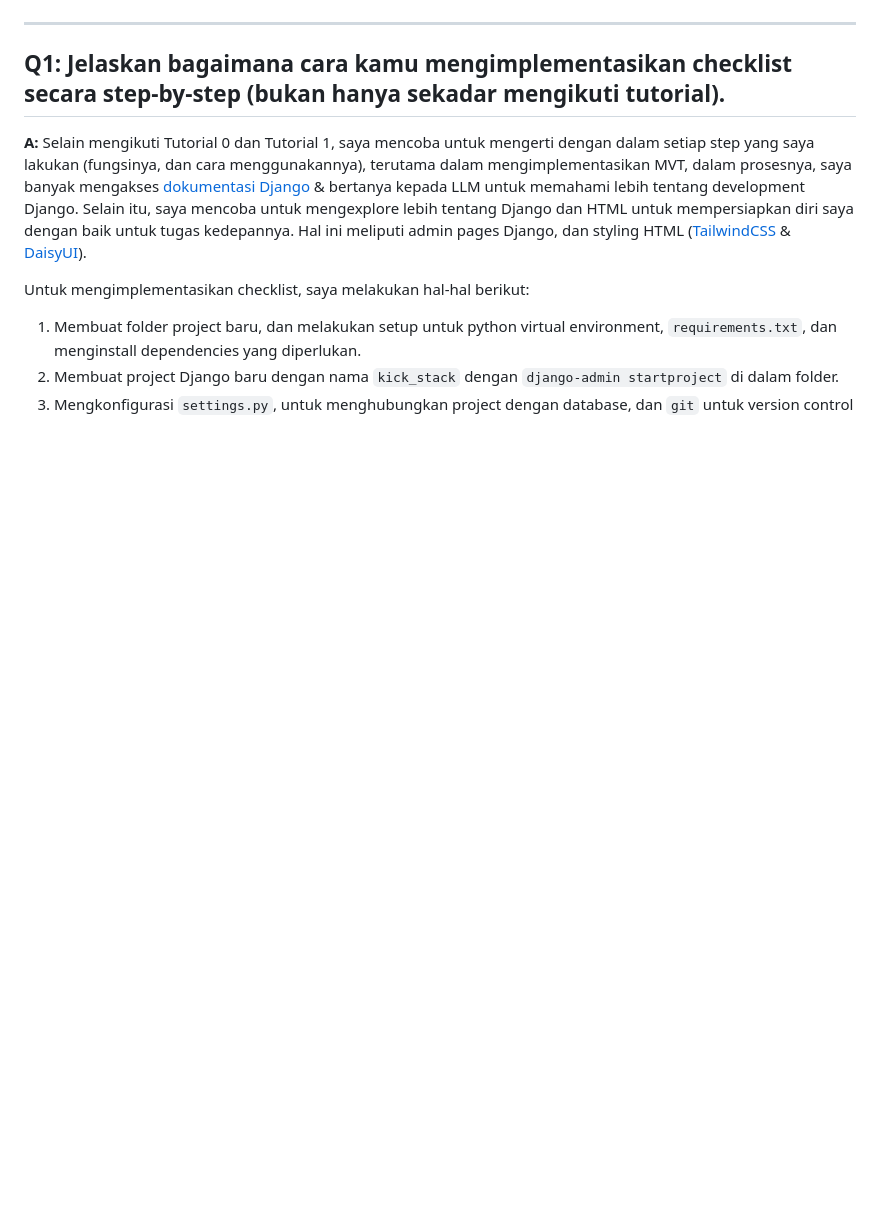
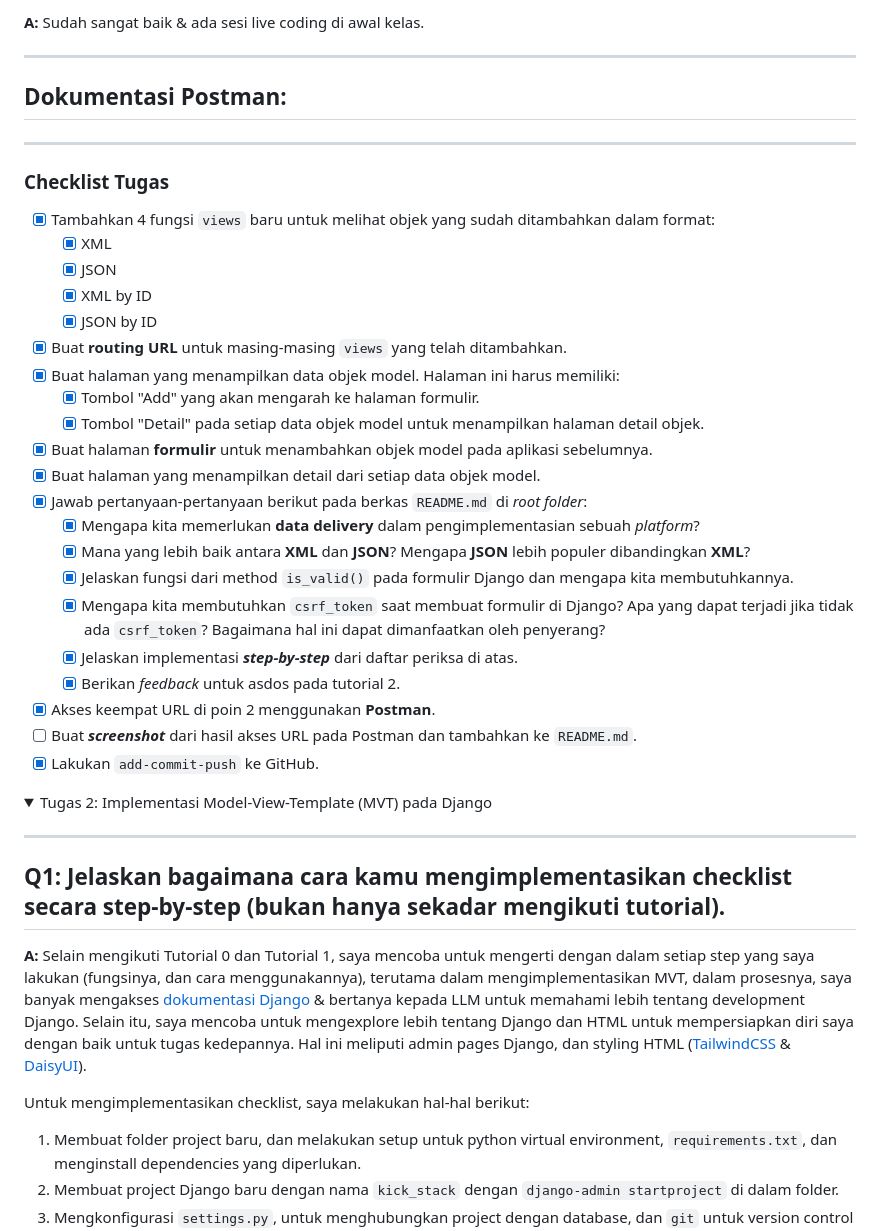
Before and after one commit to kevincornellius/kick-stack, a Markdown page: README.md, the part around one of its changes. Rendered like a GitHub page; folded sections open; blank space fills up the shorter version.

Commit message:
feat: update README.md with detailed answers for assignment questions and task checklist

```diff
--- a/README.md
+++ b/README.md
@@ -5,3 +48,38 @@
+**A:** Sudah sangat baik & ada sesi live coding di awal kelas.
+
+---
+## Dokumentasi Postman:
+
+---
+### Checklist Tugas
+
+- [X] Tambahkan 4 fungsi `views` baru untuk melihat objek yang sudah ditambahkan dalam format:
+    - [X] XML
+    - [X] JSON
+    - [X] XML by ID
+    - [X] JSON by ID
+- [X] Buat **routing URL** untuk masing-masing `views` yang telah ditambahkan.
+- [X] Buat halaman yang menampilkan data objek model. Halaman ini harus memiliki:
+    - [X] Tombol "Add" yang akan mengarah ke halaman formulir.
+    - [X] Tombol "Detail" pada setiap data objek model untuk menampilkan halaman detail objek.
+- [X] Buat halaman **formulir** untuk menambahkan objek model pada aplikasi sebelumnya.
+- [X] Buat halaman yang menampilkan detail dari setiap data objek model.
+- [X] Jawab pertanyaan-pertanyaan berikut pada berkas `README.md` di _root folder_:
+    - [X] Mengapa kita memerlukan **data delivery** dalam pengimplementasian sebuah _platform_?
+    - [X] Mana yang lebih baik antara **XML** dan **JSON**? Mengapa **JSON** lebih populer dibandingkan **XML**?
+    - [X] Jelaskan fungsi dari method `is_valid()` pada formulir Django dan mengapa kita membutuhkannya.
+    - [X] Mengapa kita membutuhkan `csrf_token` saat membuat formulir di Django? Apa yang dapat terjadi jika tidak ada `csrf_token`? Bagaimana hal ini dapat dimanfaatkan oleh penyerang?
+    - [X] Jelaskan implementasi **_step-by-step_** dari daftar periksa di atas.
+    - [X] Berikan _feedback_ untuk asdos pada tutorial 2.
+- [X] Akses keempat URL di poin 2 menggunakan **Postman**.
+- [ ] Buat **_screenshot_** dari hasil akses URL pada Postman dan tambahkan ke `README.md`.
+- [X] Lakukan `add-commit-push` ke GitHub.
+</details>
+
+
+
+<details><summary>Tugas 2: Implementasi Model-View-Template (MVT) pada Django</summary>
+
 
 ---
 ## **Q1:** Jelaskan bagaimana cara kamu mengimplementasikan checklist secara step-by-step (bukan hanya sekadar mengikuti tutorial).
```
Also changed, not shown: other parts of README.md (+47 -2 lines).
